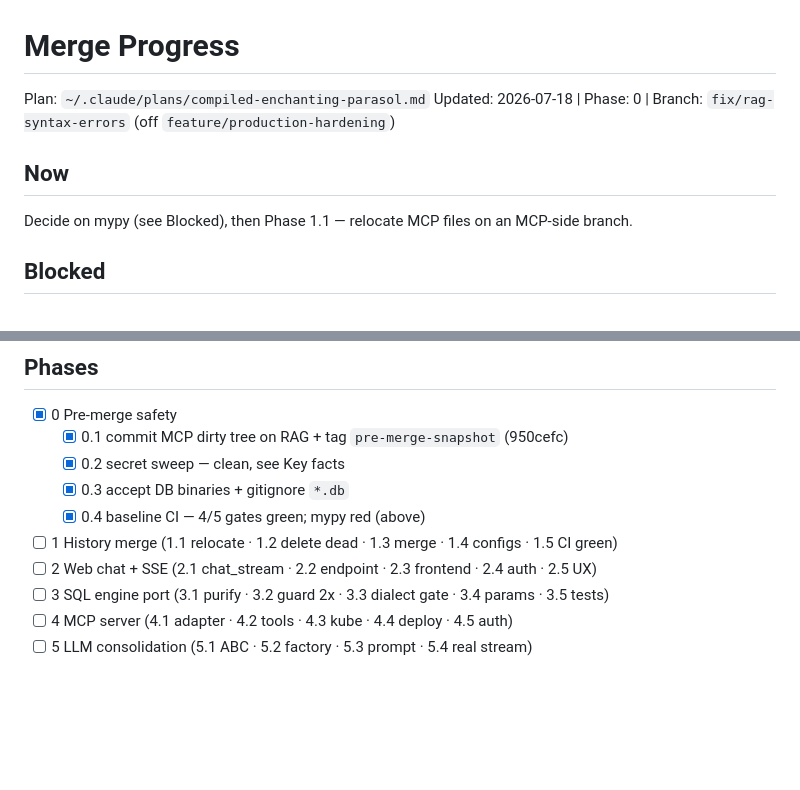
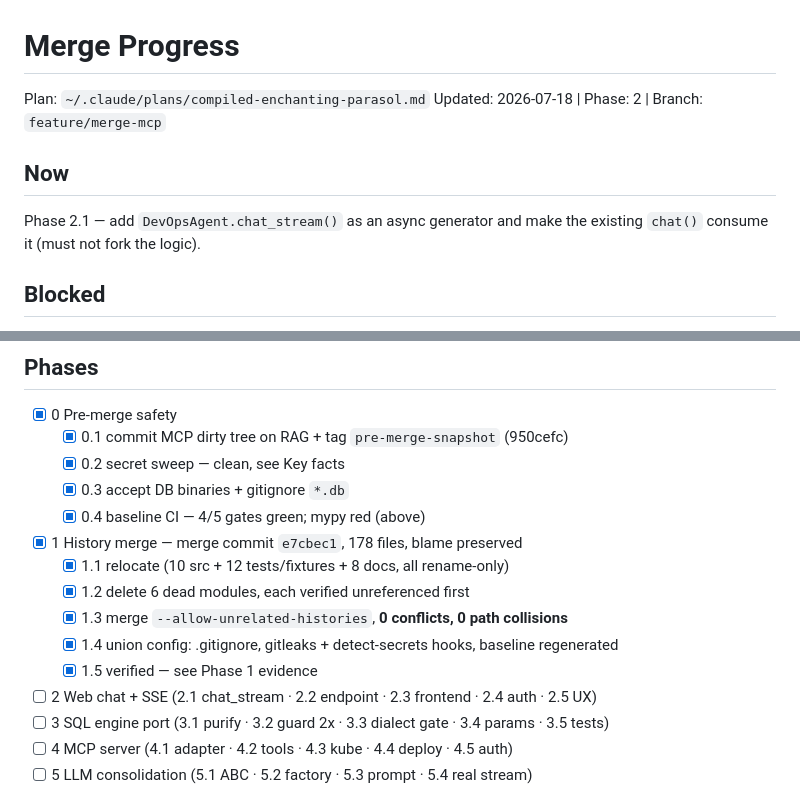
Before and after one commit to shaharco99/AI_DevOps, a Markdown page: MERGE_PROGRESS.md, 2 parts joined by grey strips. GitHub-like rendering; blank space fills up the shorter version.

```diff
--- a/MERGE_PROGRESS.md
+++ b/MERGE_PROGRESS.md
@@ -1,11 +1,12 @@
 # Merge Progress
 
 Plan: `~/.claude/plans/compiled-enchanting-parasol.md`
-Updated: 2026-07-18 | Phase: 0 | Branch: `fix/rag-syntax-errors` (off `feature/production-hardening`)
+Updated: 2026-07-18 | Phase: 2 | Branch: `feature/merge-mcp`
 
 ## Now
 
-Decide on mypy (see Blocked), then Phase 1.1 — relocate MCP files on an MCP-side branch.
+Phase 2.1 — add `DevOpsAgent.chat_stream()` as an async generator and make the existing
+`chat()` consume it (must not fork the logic).
 
 ## Blocked
 
@@ -22,7 +23,12 @@ Decide on mypy (see Blocked), then Phase 1.1 — relocate MCP files on an MCP-si
   - [x] 0.2 secret sweep — clean, see Key facts
   - [x] 0.3 accept DB binaries + gitignore `*.db`
   - [x] 0.4 baseline CI — 4/5 gates green; mypy red (above)
-- [ ] 1 History merge      (1.1 relocate · 1.2 delete dead · 1.3 merge · 1.4 configs · 1.5 CI green)
+- [x] 1 History merge — merge commit `e7cbec1`, 178 files, blame preserved
+  - [x] 1.1 relocate (10 src + 12 tests/fixtures + 8 docs, all rename-only)
+  - [x] 1.2 delete 6 dead modules, each verified unreferenced first
+  - [x] 1.3 merge `--allow-unrelated-histories`, **0 conflicts, 0 path collisions**
+  - [x] 1.4 union config: .gitignore, gitleaks + detect-secrets hooks, baseline regenerated
+  - [x] 1.5 verified — see Phase 1 evidence
 - [ ] 2 Web chat + SSE     (2.1 chat_stream · 2.2 endpoint · 2.3 frontend · 2.4 auth · 2.5 UX)
 - [ ] 3 SQL engine port    (3.1 purify · 3.2 guard 2x · 3.3 dialect gate · 3.4 params · 3.5 tests)
 - [ ] 4 MCP server         (4.1 adapter · 4.2 tools · 4.3 kube · 4.4 deploy · 4.5 auth)
```
Also changed, not shown: other parts of MERGE_PROGRESS.md (+30 -1 lines).
